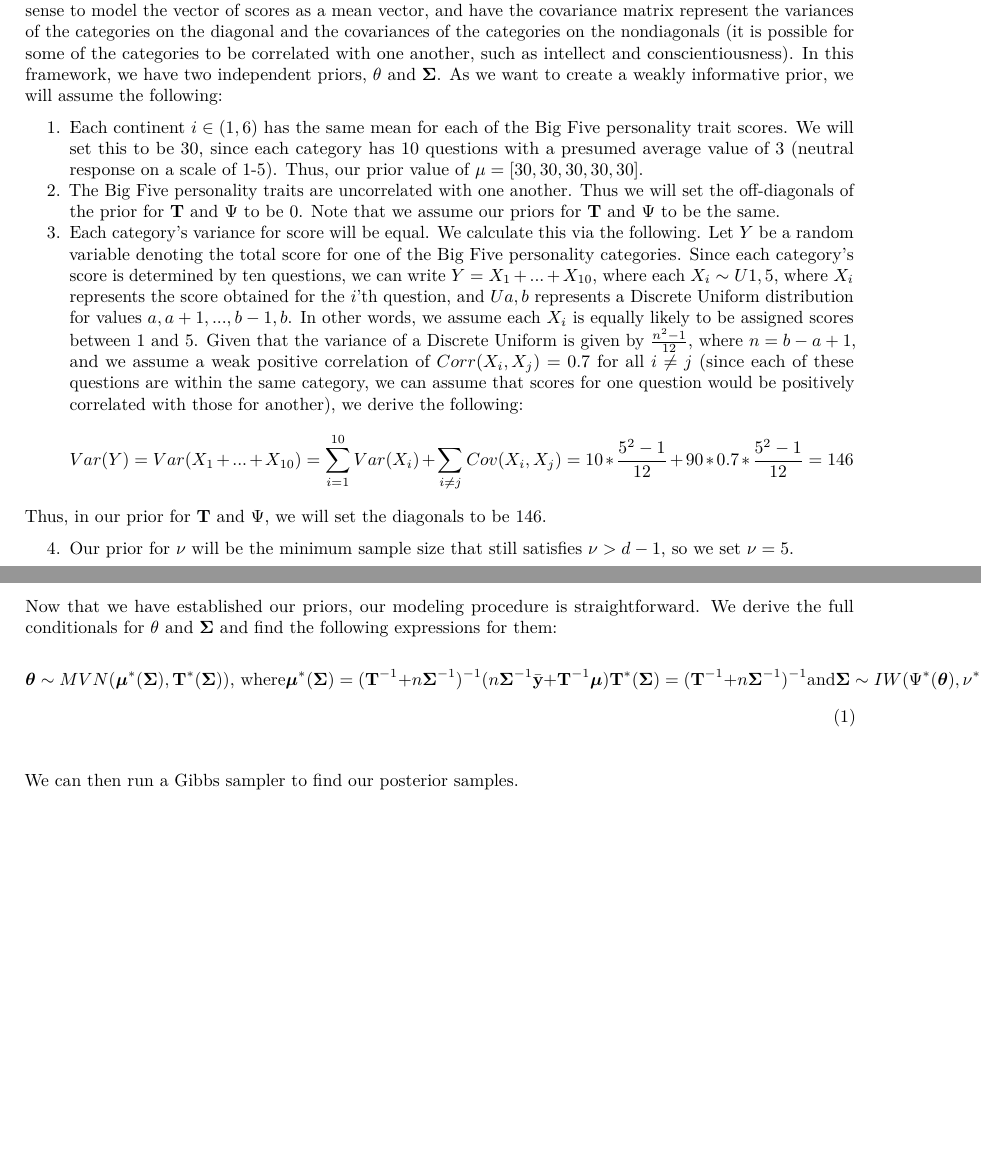
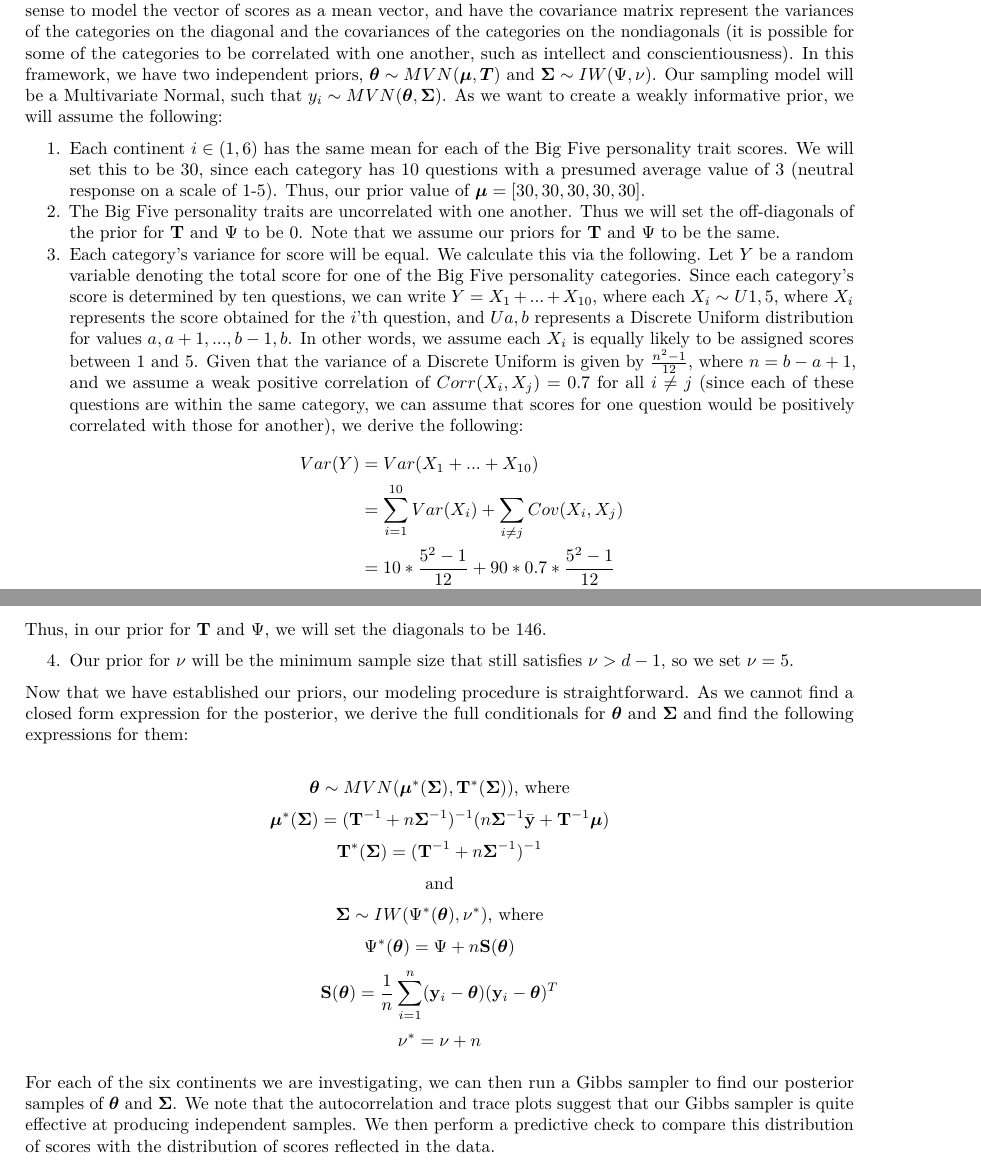
Before and after one commit to MartyLim/STA360-Final-Project, an R Markdown document (project.Rmd): two parts of pages 3 and 4 of 4, joined at a grey line, cut so that both start at the same text, the shorter picture padded with empty space. Rendered offline with R 4.5, knitr and Pandoc, then LaTeX, with nearby package versions; some code elsewhere in the file could not run offline.

Commit message:
complete modeling

````diff
--- a/project.Rmd
+++ b/project.Rmd
@@ -141,22 +141,21 @@ OC_data <- filter(fulldata, continent == "OC")[, 2:6]
 
 # Modeling
 
-Our proposed Bayesian model framework is the MVN-MVN-IW (Multivariate Normal - Multivariate Normal - Inverse Wishart) model. This is because we assume our covariance matrix to be unknown, and we see in the EDA that the distribution of the score of each category seems to be roughly normal. Thus, it would make sense to model the vector of scores as a mean vector, and have the covariance matrix represent the variances of the categories on the diagonal and the covariances of the categories on the nondiagonals (it is possible for some of the categories to be correlated with one another, such as intellect and conscientiousness). In this framework, we have two independent priors, $\mathbf \theta$ and $\mathbf\Sigma$. As we want to create a weakly informative prior, we will assume the following:
+Our proposed Bayesian model framework is the MVN-MVN-IW (Multivariate Normal - Multivariate Normal - Inverse Wishart) model. This is because we assume our covariance matrix to be unknown, and we see in the EDA that the distribution of the score of each category seems to be roughly normal. Thus, it would make sense to model the vector of scores as a mean vector, and have the covariance matrix represent the variances of the categories on the diagonal and the covariances of the categories on the nondiagonals (it is possible for some of the categories to be correlated with one another, such as intellect and conscientiousness). In this framework, we have two independent priors, $\boldsymbol \theta \sim MVN(\boldsymbol \mu, \boldsymbol T)$ and $\mathbf\Sigma \sim IW(\Psi, \nu)$. Our sampling model will be a Multivariate Normal, such that $y_i \sim MVN(\boldsymbol \theta, \mathbf\Sigma)$. As we want to create a weakly informative prior, we will assume the following:
 
-1. Each continent $i \in (1, 6)$ has the same mean for each of the Big Five personality trait scores. We will set this to be 30, since each category has 10 questions with a presumed average value of 3 (neutral response on a scale of 1-5). Thus, our prior value of $\mathbf \mu = [30, 30, 30, 30, 30]$.
+1. Each continent $i \in (1, 6)$ has the same mean for each of the Big Five personality trait scores. We will set this to be 30, since each category has 10 questions with a presumed average value of 3 (neutral response on a scale of 1-5). Thus, our prior value of $\boldsymbol \mu = [30, 30, 30, 30, 30]$.
 2. The Big Five personality traits are uncorrelated with one another. Thus we will set the off-diagonals of the prior for $\mathbf T$ and $\Psi$ to be 0. Note that we assume our priors for $\mathbf T$ and $\Psi$ to be the same.
 3. Each category's variance for score will be equal. We calculate this via the following. Let $Y$ be a random variable denoting the total score for one of the Big Five personality categories. Since each category's score is determined by ten questions, we can write $Y = X_1 + ... + X_{10}$, where each $X_i \sim U{1,5}$, where $X_i$ represents the score obtained for the $i$'th question, and $U{a,b}$ represents a Discrete Uniform distribution for values $a, a+1, ..., b-1, b$. In other words, we assume each $X_i$ is equally likely to be assigned scores between 1 and 5. Given that the variance of a Discrete Uniform is given by $\frac{n^2 - 1}{12}$, where $n = b - a + 1$, and we assume a weak positive correlation of $Corr(X_i, X_j) = 0.7$ for all $i \neq j$ (since each of these questions are within the same category, we can assume that scores for one question would be positively correlated with those for another), we derive the following:
-$$Var(Y) = Var(X_1 + ... + X_{10})\\
-= \sum_{i=1}^{10} Var(X_i) + \sum_{i \neq j} Cov(X_i, X_j)\\
-= 10 * \frac{5^2-1}{12} + 90 * 0.7 * \frac{5^2-1}{12}\\
-= 146$$
+$$
+\begin{aligned}
+Var(Y) &= Var(X_1 + ... + X_{10})\\
+&= \sum_{i=1}^{10} Var(X_i) + \sum_{i \neq j} Cov(X_i, X_j)\\
+&= 10 * \frac{5^2-1}{12} + 90 * 0.7 * \frac{5^2-1}{12}\\
+&= 146
+\end{aligned}
+$$
 
 Thus, in our prior for $\mathbf T$ and $\Psi$, we will set the diagonals to be 146.
 
 4. Our prior for $\nu$ will be the minimum sample size that still satisfies $\nu > d - 1$, so we set $\nu = 5$.
 
-Now that we have established our priors, our modeling procedure is straightforward. We derive the full conditionals for $\mathbf \theta$ and $\mathbf\Sigma$ and find the following expressions for them:
-$$
-\begin{equation}
-\boldsymbol{\theta} \sim MVN(\boldsymbol{\mu}^*(\mathbf{\Sigma}), \mathbf{T}^*(\mathbf{\Sigma})) \text{, where} \\
-\boldsymbol{\mu}^*(\mathbf{\Sigma}) = (\mathbf{T}^{-1} + n \mathbf{\Sigma}^{-1})^{-1} (n \mathbf{\Sigma}^{-1} \bar{\mathbf{y}} + \mathbf{T}^{-1} \boldsymbol{\mu}) \\
@@ -168,8 +162,15 @@ $$
-\nu^* = \nu + n
-\end{equation}
-$$
+Now that we have established our priors, our modeling procedure is straightforward. As we cannot find a closed form expression for the posterior, we derive the full conditionals for $\boldsymbol \theta$ and $\mathbf\Sigma$ and find the following expressions for them:
 
-We can then run a Gibbs sampler to find our posterior samples.
+$$\boldsymbol{\theta} \sim MVN(\boldsymbol{\mu}^*(\mathbf{\Sigma}), \mathbf{T}^*(\mathbf{\Sigma})) \text{, where}$$
+$$\boldsymbol{\mu}^*(\mathbf{\Sigma}) = (\mathbf{T}^{-1} + n \mathbf{\Sigma}^{-1})^{-1} (n \mathbf{\Sigma}^{-1} \bar{\mathbf{y}} + \mathbf{T}^{-1} \boldsymbol{\mu})$$
+$$\mathbf{T}^*(\mathbf{\Sigma}) = (\mathbf{T}^{-1} + n\mathbf{\Sigma}^{-1})^{-1}$$
+$$\text{and}$$
+$$\mathbf{\Sigma} \sim IW(\Psi^* (\boldsymbol{\theta}), \nu^*) \text{, where}$$
+$$\Psi^* (\boldsymbol{\theta}) = \Psi + n\mathbf{S}(\boldsymbol{\theta})$$
+$$\mathbf{S}(\boldsymbol{\theta}) = \frac{1}{n} \sum_{i=1}^n (\mathbf{y}_i - \boldsymbol{\theta}) (\mathbf{y}_i - \boldsymbol{\theta})^T$$
+$$\nu^* = \nu + n$$
+
+For each of the six continents we are investigating, we can then run a Gibbs sampler to find our posterior samples of $\boldsymbol \theta$ and $\mathbf \Sigma$. We note that the autocorrelation and trace plots suggest that our Gibbs sampler is quite effective at producing independent samples. We then perform a predictive check to compare this distribution of scores with the distribution of scores reflected in the data.
 
 ```{r functions}
 #### Simulate from the Wishart distribution
````
Also changed, not shown: project.pdf, project.Rmd (5 more changed lines).
